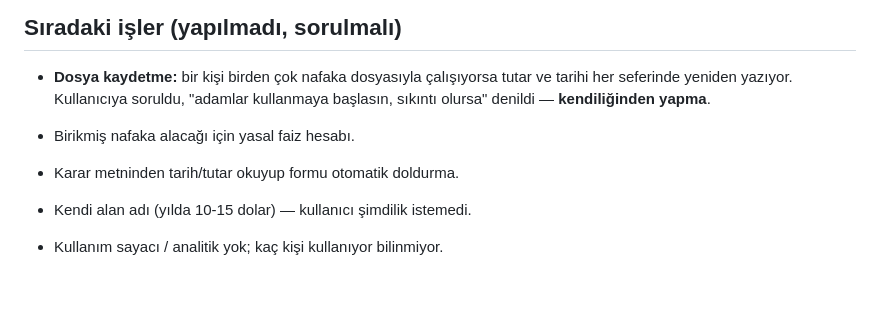
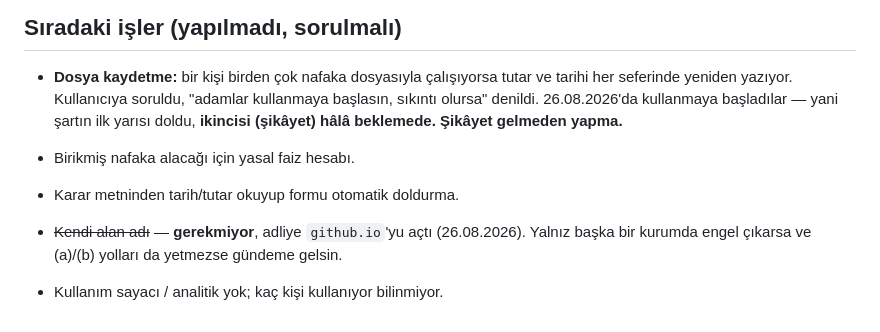
Before and after one commit to Ertugrul2442/nafaka-hesapla, a Markdown page: CLAUDE.md, the part around one of its changes. GitHub-like rendering; blank space fills up the shorter version.

```diff
--- a/CLAUDE.md
+++ b/CLAUDE.md
@@ -324,9 +345,13 @@ Doğrulanmış örnek: Ocak 2022'de 1.000 ₺, TÜFE 12 aylık ortalama, önceki
 
 - **Dosya kaydetme:** bir kişi birden çok nafaka dosyasıyla çalışıyorsa tutar
   ve tarihi her seferinde yeniden yazıyor. Kullanıcıya soruldu, "adamlar
-  kullanmaya başlasın, sıkıntı olursa" denildi — **kendiliğinden yapma**.
+  kullanmaya başlasın, sıkıntı olursa" denildi. 26.08.2026'da kullanmaya
+  başladılar — yani şartın ilk yarısı doldu, **ikincisi (şikâyet) hâlâ
+  beklemede. Şikâyet gelmeden yapma.**
 
 - Birikmiş nafaka alacağı için yasal faiz hesabı.
 - Karar metninden tarih/tutar okuyup formu otomatik doldurma.
-- Kendi alan adı (yılda 10-15 dolar) — kullanıcı şimdilik istemedi.
+- ~~Kendi alan adı~~ — **gerekmiyor**, adliye `github.io`'yu açtı (26.08.2026).
+  Yalnız başka bir kurumda engel çıkarsa ve (a)/(b) yolları da yetmezse gündeme
+  gelsin.
 - Kullanım sayacı / analitik yok; kaç kişi kullanıyor bilinmiyor.
```
Also changed, not shown: other parts of CLAUDE.md (+51 -30 lines).
